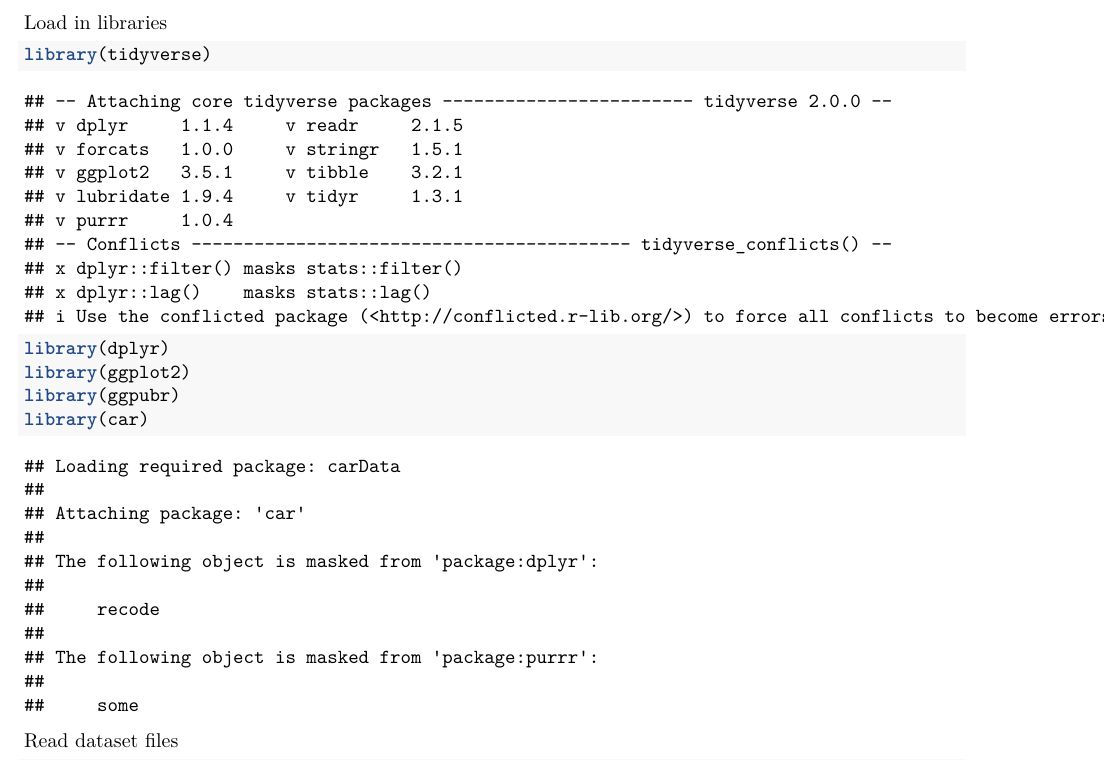
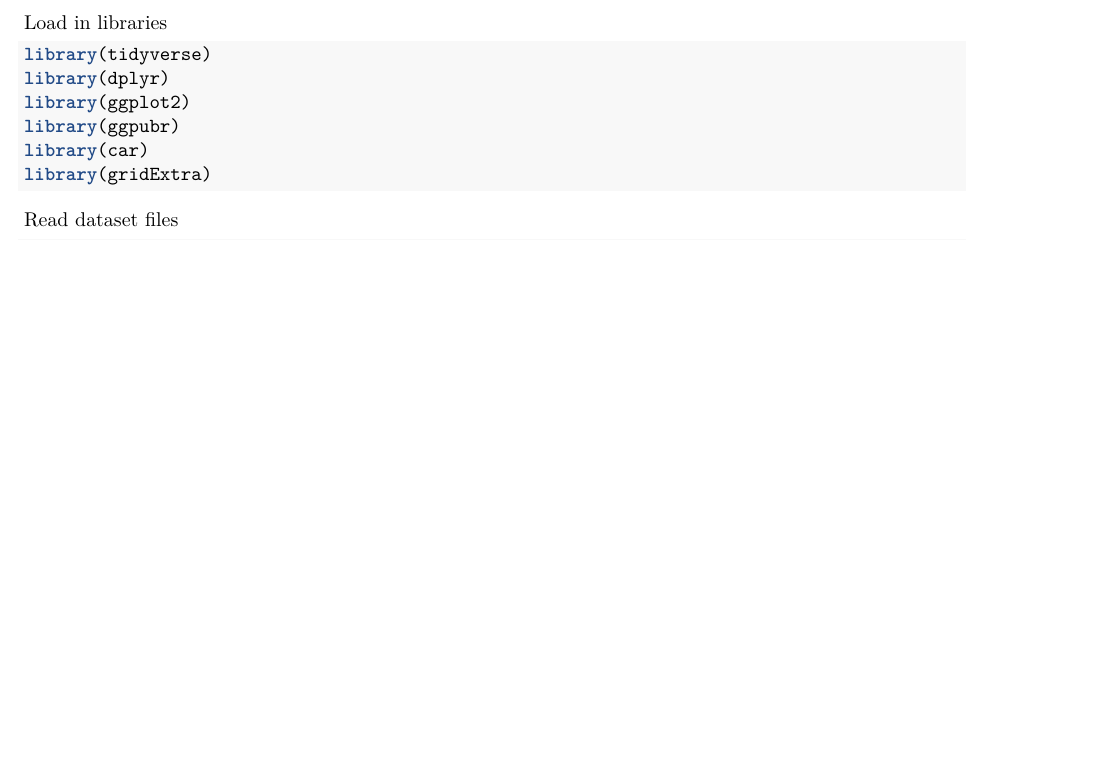
Before and after one commit to anisha-kishore/HSE103-Final, an R Markdown document (Final Project Check In 2.Rmd): part of page 1 of 5 before the commit and part of page 1 of 4 after it, cut so that both start at the same text, the shorter picture padded with empty space. Rendered offline with R 4.5, knitr and Pandoc, then LaTeX, with nearby package versions; some code elsewhere in the file could not run offline; common packages that the code uses without loading them are loaded.

Commit message:
Redid settings in {} to make more presentable for assignment.

````diff
--- a/Final Project Check In 2.Rmd
+++ b/Final Project Check In 2.Rmd
@@ -10,12 +10,13 @@ knitr::opts_chunk$set(echo = TRUE)
 ```
 
 Load in libraries
-```{r}
+```{r, message=FALSE, warning=FALSE}
 library(tidyverse)
 library(dplyr)
 library(ggplot2)
 library(ggpubr)
 library(car)
+library(gridExtra)
 ```
 
 Read dataset files
````
Also changed, not shown: Final Project Check In 2.Rmd (2 more changed lines).
